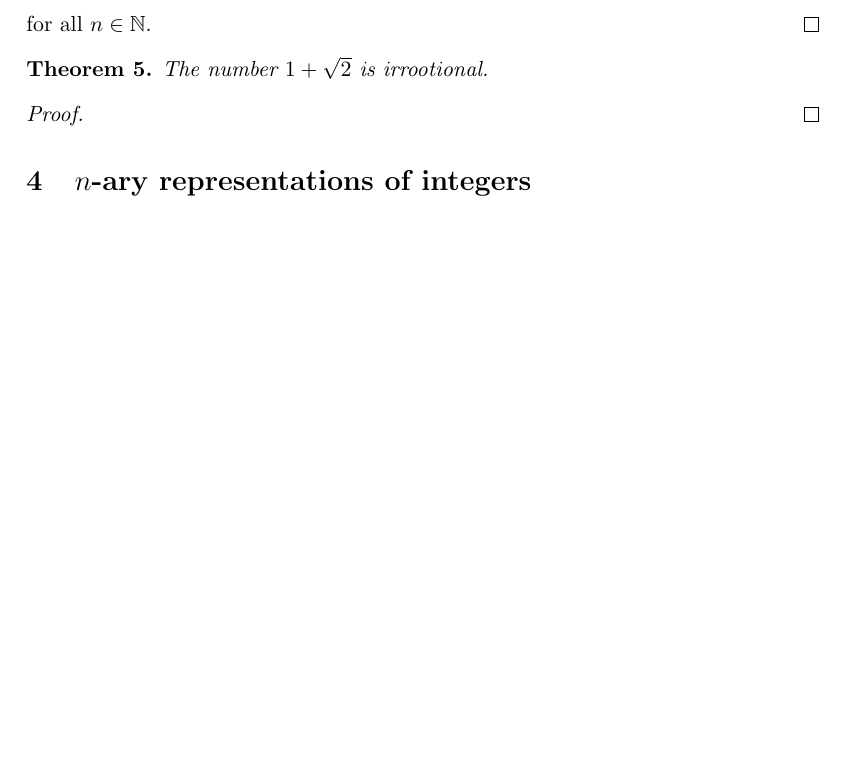
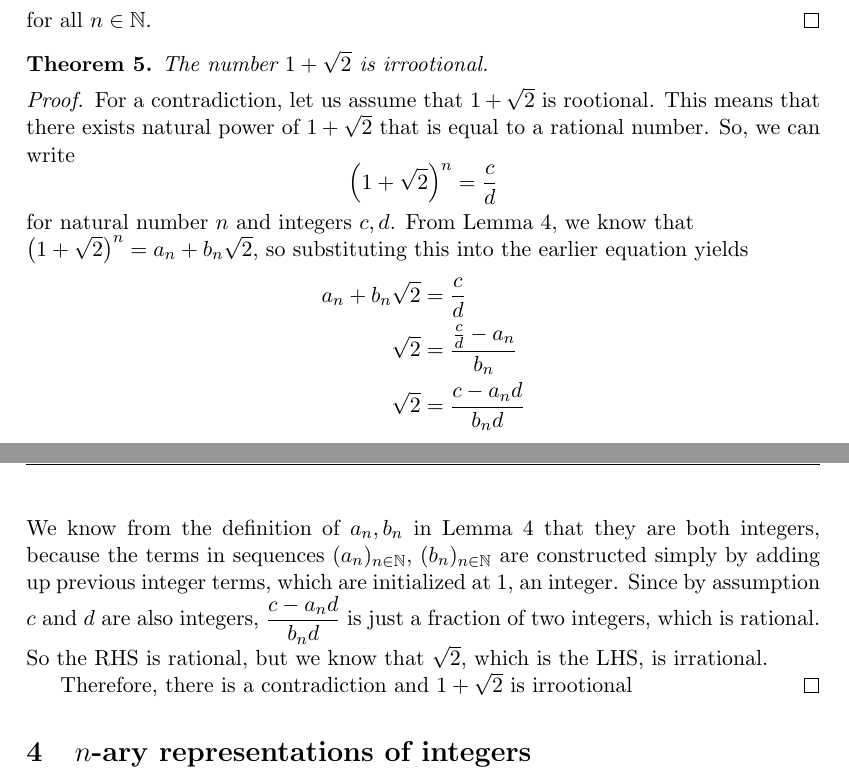
Before and after one commit to totoyoyo/proof-peeranat-tokaeo, a LaTeX paper (paper1.tex): part of page 4 of 5 before the commit and two parts of pages 4 and 5 of 5 after it, the two joined at a grey line, cut so that both start at the same text, the shorter picture padded with empty space. Compiled offline with pdfLaTeX.

Commit message:
Added a proof for theorem 5

```diff
--- a/paper1.tex
+++ b/paper1.tex
@@ -265,6 +265,19 @@ From the AM-GM inequality, we know
 	 %Informed by lemma~\ref{lem:powers-of-1+sqrt2}, try to get rid of all roots so that you have an equation of integers.
 	 %Later it may help to make use of the some of the results related to the fundamental theorem of arithmetic.
 	%
+	For a contradiction, let us assume that $1+\sqrt{2}$ is rootional. This means that there exists natural power of $1+\sqrt{2}$ that is equal to a rational number.  So, we can write
+	$$ \left(1+\sqrt{2}\right)^n = \frac{c}{d} $$
+	for natural number $n$ and integers $c,d$. From Lemma 4, we know that \\
+	$\left(1+\sqrt{2}\right)^n = a_n + b_n \sqrt{2}$, so substituting this into the earlier equation yields
+	\begin{align*}
+		a_n + b_n \sqrt{2} &= \frac{c}{d} \\
+		\sqrt{2} &= \frac{\frac{c}{d}-a_n}{b_n} \\
+		\sqrt{2} &= \frac{c-a_nd}{b_nd}
+	\end{align*}
+	We know from the definition of $a_n, b_n$ in Lemma 4 that they are both integers, because the terms in sequences $(a_n)_{n\in\NN}$, $(b_n)_{n\in\NN}$ are constructed simply by adding up previous integer terms, which are initialized at $1$, an integer.
+	Since by assumption $c$ and $d$ are also integers, $\dfrac{c-a_nd}{b_nd}$ is just a fraction of two integers, which is rational. So the RHS is rational, but we know that $\sqrt{2}$, which is the LHS, is irrational.
+
+	Therefore, there is a contradiction and $1+\sqrt{2}$ is irrootional
 	%%%%%%%%%%%%%%%%%%%%%%%%%%%%%%%%%
 \end{proof}
 
```
